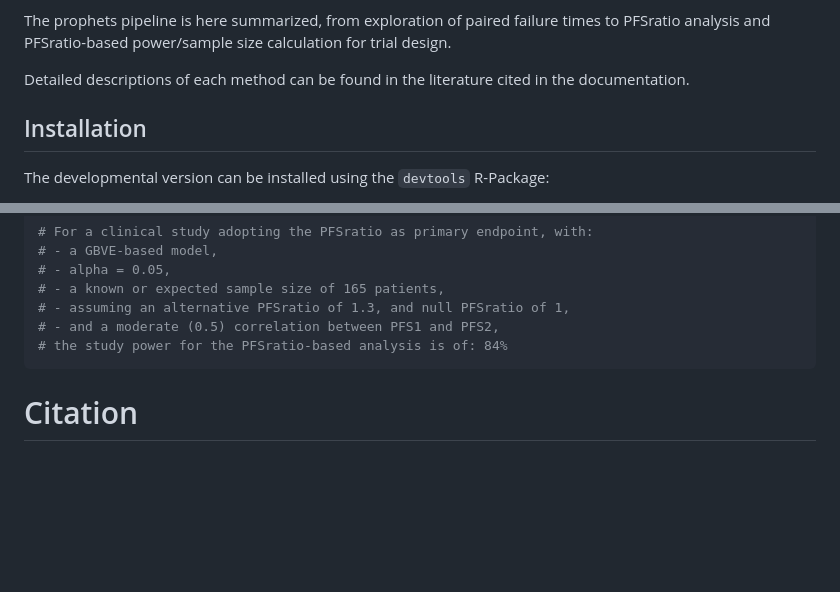
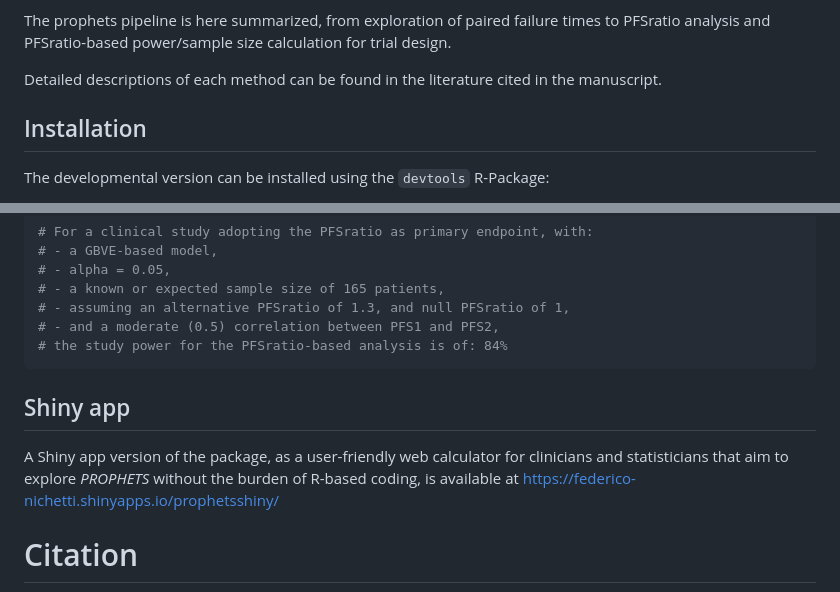
Before and after one commit to huellejn/prophets, a Markdown page: README.md, 2 parts joined by grey strips. Drawn GitHub-style; blank space fills up the shorter version.

Commit message:
added link to shiny app

````diff
--- a/README.md
+++ b/README.md
@@ -26,7 +26,7 @@ In recent years, a detailed exploration of PFSratio statistical properties has b
 
 The prophets pipeline is here summarized, from exploration of paired failure times to PFSratio analysis and PFSratio-based power/sample size calculation for trial design.
 
-Detailed descriptions of each method can be found in the literature cited in the documentation.
+Detailed descriptions of each method can be found in the literature cited in the manuscript.
 
 ## Installation
 
@@ -276,6 +276,9 @@ PFSr_power_calculate(
 # - and a moderate (0.5) correlation between PFS1 and PFS2,
 # the study power for the PFSratio-based analysis is of: 84%
 ```
+## Shiny app
+
+A Shiny app version of the package, as a user-friendly web calculator for clinicians and statisticians that aim to explore *PROPHETS* without the burden of R-based coding, is available at https://federico-nichetti.shinyapps.io/prophetsshiny/
 
 # Citation
 
````
